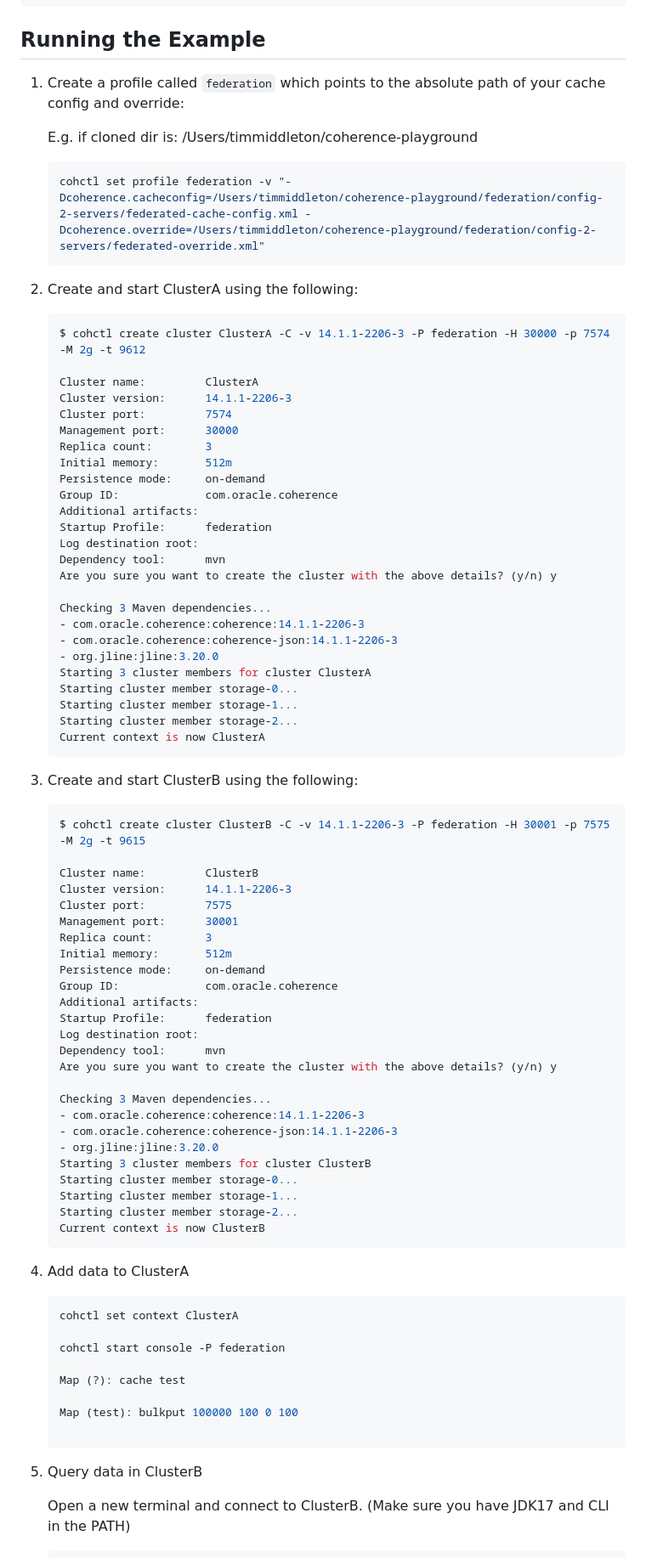
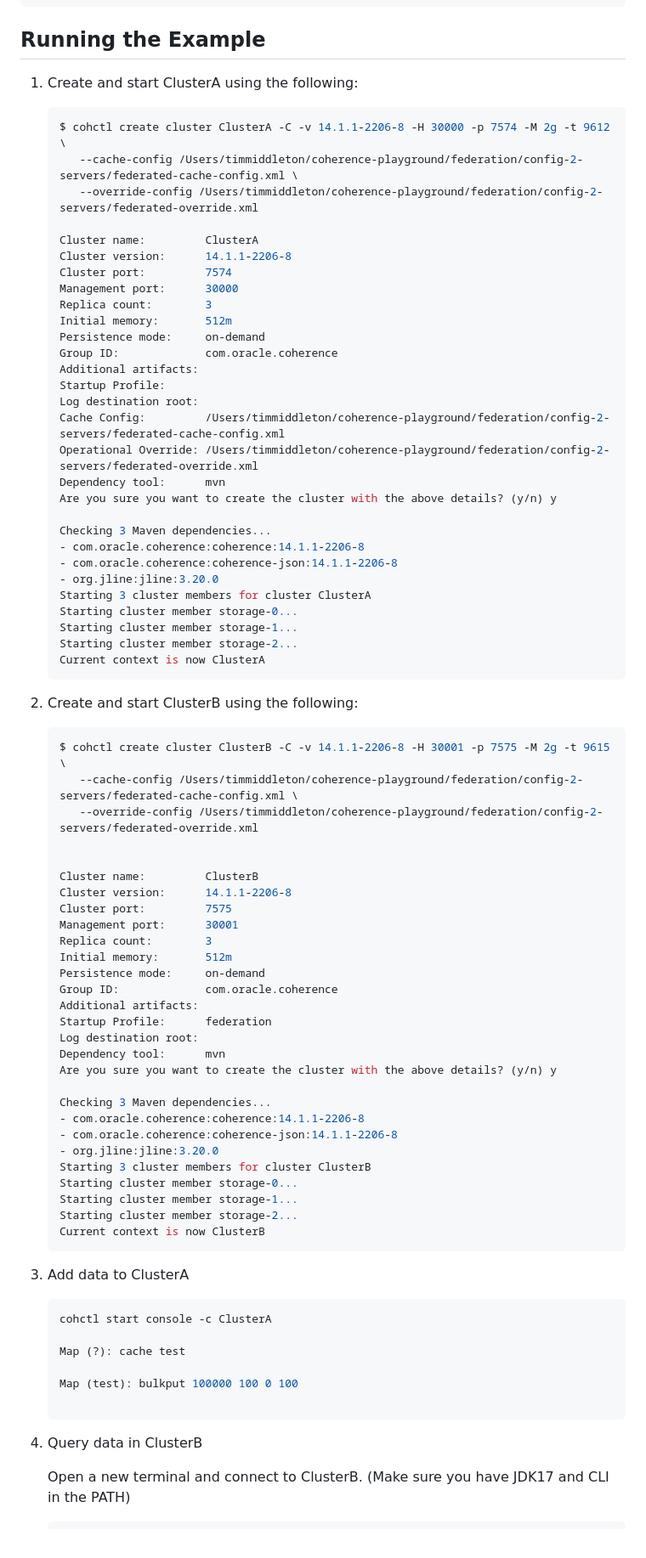
Before and after one commit to tmiddlet2666/coherence-playground, a Markdown page: federation/README.md, the part around one of its changes. Shown at 85% size. Rendered like a GitHub page.

````diff
--- a/federation/README.md
+++ b/federation/README.md
@@ -72,21 +72,15 @@ mvn install:install-file -Dfile=%COHERENCE_HOME%\lib\coherence-json.jar -DpomFil
 
 ## <a name="run"></a> Running the Example
 
-1. Create a profile called `federation` which points to the absolute path of your cache config and override:
-
-   E.g. if cloned dir is: /Users/timmiddleton/coherence-playground
+1. Create and start ClusterA using the following:
 
    ```bash
-   cohctl set profile federation -v "-Dcoherence.cacheconfig=/Users/timmiddleton/coherence-playground/federation/config-2-servers/federated-cache-config.xml -Dcoherence.override=/Users/timmiddleton/coherence-playground/federation/config-2-servers/federated-override.xml"
-   ```
-
-2. Create and start ClusterA using the following:
-
-   ```bash
-   $ cohctl create cluster ClusterA -C -v 14.1.1-2206-3 -P federation -H 30000 -p 7574 -M 2g -t 9612
+   $ cohctl create cluster ClusterA -C -v 14.1.1-2206-8 -H 30000 -p 7574 -M 2g -t 9612 \
+      --cache-config /Users/timmiddleton/coherence-playground/federation/config-2-servers/federated-cache-config.xml \
+      --override-config /Users/timmiddleton/coherence-playground/federation/config-2-servers/federated-override.xml
 
    Cluster name:         ClusterA
-   Cluster version:      14.1.1-2206-3
+   Cluster version:      14.1.1-2206-8
    Cluster port:         7574
    Management port:      30000
    Replica count:        3
@@ -94,14 +88,16 @@ mvn install:install-file -Dfile=%COHERENCE_HOME%\lib\coherence-json.jar -DpomFil
    Persistence mode:     on-demand
    Group ID:             com.oracle.coherence
    Additional artifacts:
-   Startup Profile:      federation
+   Startup Profile:
    Log destination root:
+   Cache Config:         /Users/timmiddleton/coherence-playground/federation/config-2-servers/federated-cache-config.xml
+   Operational Override: /Users/timmiddleton/coherence-playground/federation/config-2-servers/federated-override.xml
    Dependency tool:      mvn
    Are you sure you want to create the cluster with the above details? (y/n) y
 
    Checking 3 Maven dependencies...
-   - com.oracle.coherence:coherence:14.1.1-2206-3
-   - com.oracle.coherence:coherence-json:14.1.1-2206-3
+   - com.oracle.coherence:coherence:14.1.1-2206-8
+   - com.oracle.coherence:coherence-json:14.1.1-2206-8
    - org.jline:jline:3.20.0
    Starting 3 cluster members for cluster ClusterA
    Starting cluster member storage-0...
@@ -110,13 +106,16 @@ mvn install:install-file -Dfile=%COHERENCE_HOME%\lib\coherence-json.jar -DpomFil
    Current context is now ClusterA
    ```
 
-3. Create and start ClusterB using the following:
+2. Create and start ClusterB using the following:
 
    ```bash
-   $ cohctl create cluster ClusterB -C -v 14.1.1-2206-3 -P federation -H 30001 -p 7575 -M 2g -t 9615
+   $ cohctl create cluster ClusterB -C -v 14.1.1-2206-8 -H 30001 -p 7575 -M 2g -t 9615 \
+      --cache-config /Users/timmiddleton/coherence-playground/federation/config-2-servers/federated-cache-config.xml \
+      --override-config /Users/timmiddleton/coherence-playground/federation/config-2-servers/federated-override.xml
+
 
    Cluster name:         ClusterB
-   Cluster version:      14.1.1-2206-3
+   Cluster version:      14.1.1-2206-8
    Cluster port:         7575
    Management port:      30001
    Replica count:        3
@@ -130,8 +129,8 @@ mvn install:install-file -Dfile=%COHERENCE_HOME%\lib\coherence-json.jar -DpomFil
    Are you sure you want to create the cluster with the above details? (y/n) y
 
    Checking 3 Maven dependencies...
-   - com.oracle.coherence:coherence:14.1.1-2206-3
-   - com.oracle.coherence:coherence-json:14.1.1-2206-3
+   - com.oracle.coherence:coherence:14.1.1-2206-8
+   - com.oracle.coherence:coherence-json:14.1.1-2206-8
    - org.jline:jline:3.20.0
    Starting 3 cluster members for cluster ClusterB
    Starting cluster member storage-0...
@@ -140,12 +139,10 @@ mvn install:install-file -Dfile=%COHERENCE_HOME%\lib\coherence-json.jar -DpomFil
    Current context is now ClusterB
    ```
 
-4. Add data to ClusterA
+3. Add data to ClusterA
 
     ```bash
-    cohctl set context ClusterA
-
-    cohctl start console -P federation
+    cohctl start console -c ClusterA
 
     Map (?): cache test
 
@@ -153,7 +150,7 @@ mvn install:install-file -Dfile=%COHERENCE_HOME%\lib\coherence-json.jar -DpomFil
 
     ```
 
-5. Query data in ClusterB
+4. Query data in ClusterB
 
     Open a new terminal and connect to ClusterB. (Make sure you have JDK17 and CLI in the PATH)
 
````
Also changed, not shown: other parts of federation/README.md (+14 -7 lines).
